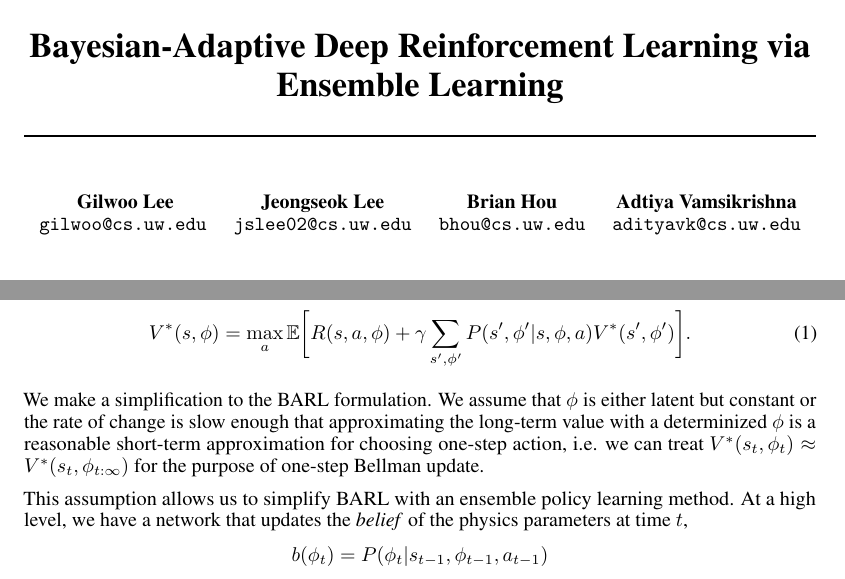
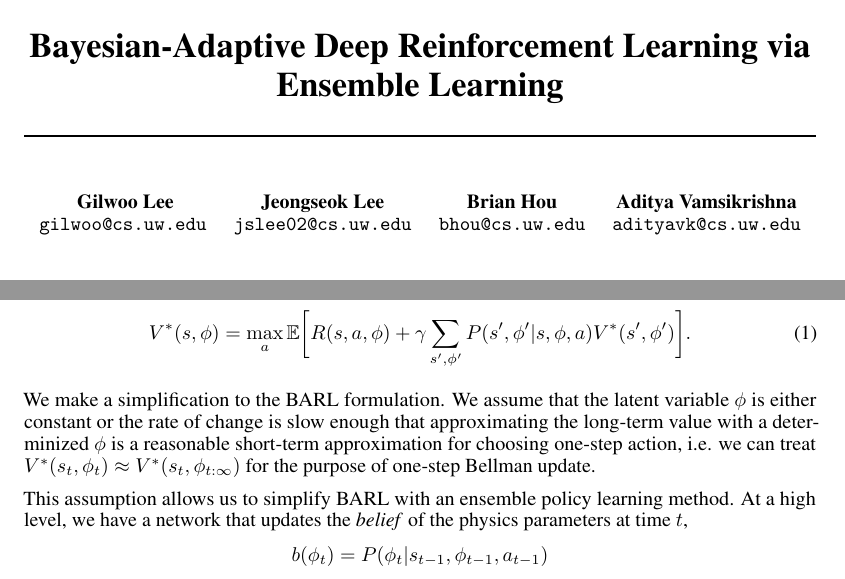
Before and after one commit to gilwoolee/intuitive_physics, a LaTeX document (intuitive_physics.tex): two parts of page 1 of 2, joined at a grey line, cut so that both start at the same text. Compiled offline with pdfLaTeX.

Commit message:
minor correction in assumption

```diff
--- a/intuitive_physics.tex
+++ b/intuitive_physics.tex
@@ -42,7 +42,7 @@
   \And
   Brian Hou \\ \texttt{bhou@cs.uw.edu} \\
   \And
-  Adtiya Vamsikrishna \\ \texttt{adityavk@cs.uw.edu} \\
+  Aditya Vamsikrishna \\ \texttt{adityavk@cs.uw.edu} \\
 }
 
 \begin{document}
@@ -69,7 +69,7 @@ We would like to find the optimal policy for the following Bellman equaton:
 V^*(s, \phi) = \max_a \mathbb{E} \bigg[R(s, a, \phi) + \gamma \sum_{s', \phi'}P(s',\phi'|s, \phi, a)V^*(s', \phi') \bigg].
 \end{equation}
 
-We make a simplification to the BARL formulation. We assume that $\phi$ is either latent but constant or the rate of change is slow enough that approximating the long-term value with a determinized $\phi$ is a reasonable short-term approximation for choosing one-step action, i.e. we can treat $V^*(s_t, \phi_t) \approx V^*(s_t, \phi_{t:\infty})$ for the purpose of one-step Bellman update.
+We make a simplification to the BARL formulation. We assume that the latent variable $\phi$ is either constant or the rate of change is slow enough that approximating the long-term value with a determinized $\phi$ is a reasonable short-term approximation for choosing one-step action, i.e. we can treat $V^*(s_t, \phi_t) \approx V^*(s_t, \phi_{t:\infty})$ for the purpose of one-step Bellman update.
 
 This assumption allows us to simplify BARL with an ensemble policy learning method. At a high level, we have a network that updates the \emph{belief} of the physics parameters at time $t$,
 \begin{align*}
```
Also changed, not shown: intuitive_physics.pdf.
